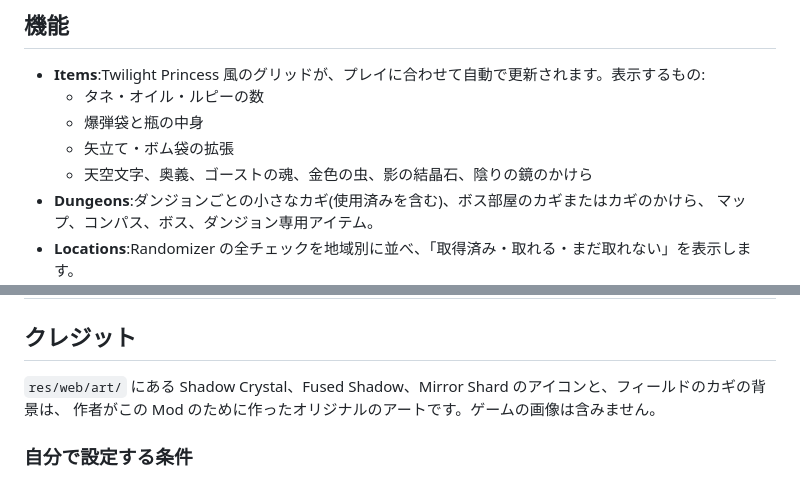
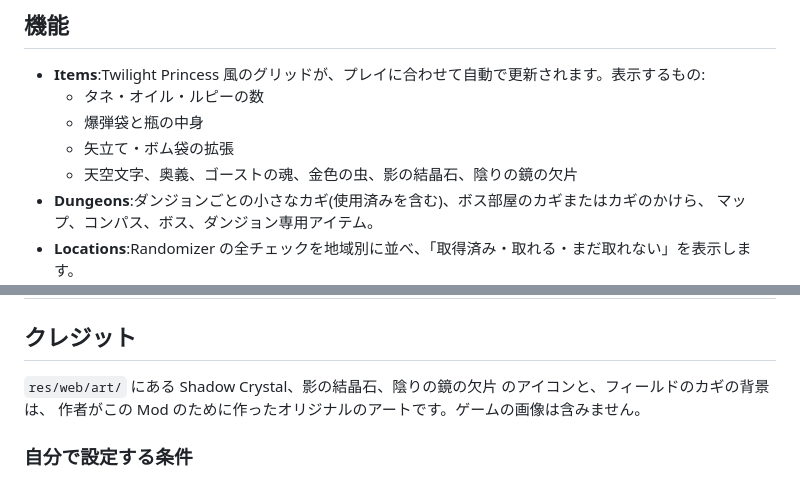
Before and after one commit to Aldeus-Vip/Item_Tracker_Mod_for_Dusklight_Randomizer, a Markdown page: README.ja.md, 2 parts joined by grey strips. GitHub-like rendering.

```diff
--- a/README.ja.md
+++ b/README.ja.md
@@ -14,7 +14,7 @@ English: [README.md](README.md)
   - タネ・オイル・ルピーの数
   - 爆弾袋と瓶の中身
   - 矢立て・ボム袋の拡張
-  - 天空文字、奥義、ゴーストの魂、金色の虫、影の結晶石、陰りの鏡のかけら
+  - 天空文字、奥義、ゴーストの魂、金色の虫、影の結晶石、陰りの鏡の欠片
 - **Dungeons**:ダンジョンごとの小さなカギ(使用済みを含む)、ボス部屋のカギまたはカギのかけら、
   マップ、コンパス、ボス、ダンジョン専用アイテム。
 - **Locations**:Randomizer の全チェックを地域別に並べ、「取得済み・取れる・まだ取れない」を表示します。
@@ -80,7 +80,7 @@ English: [README.md](README.md)
 
 ## クレジット
 
-`res/web/art/` にある Shadow Crystal、Fused Shadow、Mirror Shard のアイコンと、フィールドのカギの背景は、
+`res/web/art/` にある Shadow Crystal、影の結晶石、陰りの鏡の欠片 のアイコンと、フィールドのカギの背景は、
 作者がこの Mod のために作ったオリジナルのアートです。ゲームの画像は含みません。
 
 ### 自分で設定する条件
```
